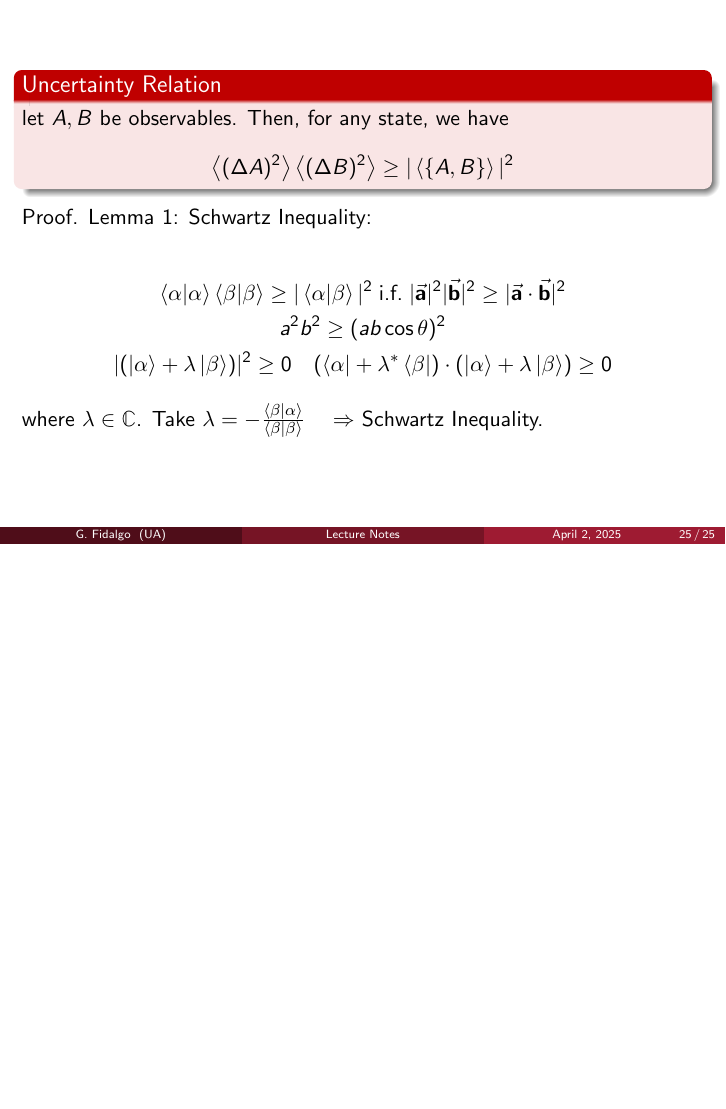
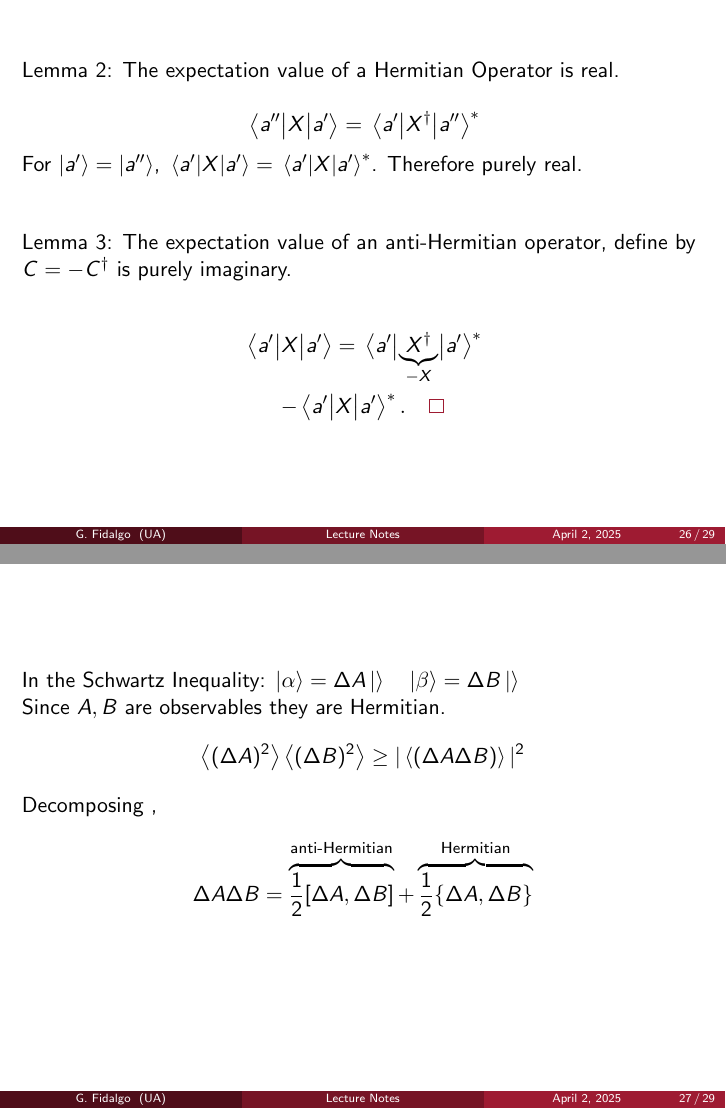
Before and after one commit to GuillermoFidalgo/UA_QM1, LaTeX slides (Notes/main.tex, which reads Notes/Lecture_notes/Ch1.tex): page 25 of 25 before the commit and pages 26 and 27 of 29 after it, the two joined at a grey line, the shorter picture padded with empty space. Compiled offline with pdfLaTeX.

Commit message:
update slides

```diff
--- a/Notes/Lecture_notes/Ch1.tex
+++ b/Notes/Lecture_notes/Ch1.tex
@@ -365,3 +367,34 @@
 	\end{gather*}
 	where $\lambda \in \mathbb{C}$. Take $\lambda = -\frac{\ip{\beta}{\alpha}}{\ip{\beta}{\beta}} \quad \Rightarrow$ Schwartz Inequality.
 \end{frame}
+\begin{frame}
+	Lemma 2: The expectation value of a Hermitian Operator is real.
+
+	\[
+		\mel{a''}{X}{a'} = \mel{a'}{X^\dag}{a''}^*
+	\]
+
+	For $\ket{a'} = \ket{a''}$, $\mel{a'}{X}{a'} = \mel{a'}{X}{a'}^*$. Therefore purely real.
+
+	\vfill
+
+	Lemma 3: The expectation value of an anti-Hermitian operator, define by $C=-C^\dag$ is purely imaginary.
+
+	\begin{gather*}
+		\mel{a'}{X}{a'} = \mel{a'}{\underbrace{X^\dag}_{-X}}{a'}^*\\
+		-\mel{a'}{X}{a'}^*. \qed
+	\end{gather*}
+\end{frame}
+
+\begin{frame}
+	In the Schwartz Inequality:  $ \ket{\alpha} = \Delta A \ket{} \quad \ket\beta = \Delta B \ket{}$
+
+	Since $A,B$ are observables they are Hermitian. $$\ev{(\Delta A)^2}\ev{(\Delta B)^2} \ge |\ev{(\Delta A \Delta B)}|^2$$
+
+	Decomposing ,
+	\begin{gather*}
+		\Delta A \Delta B = \overbrace{\frac{1}{2}\comm{\Delta A}{\Delta B}}^{\text{anti-Hermitian}} + \overbrace{\frac{1}{2} \acomm{\Delta A}{\Delta B}}^{\text{Hermitian}}
+	\end{gather*}
+\end{frame}
+\begin{frame}
+	with $\comm{\Delta A}{\Delta B} = \comm{A }{B }$ being anti-Hermitian.
```
Also changed, not shown: Notes/Lecture_notes/Ch1.tex (28 more changed lines).
